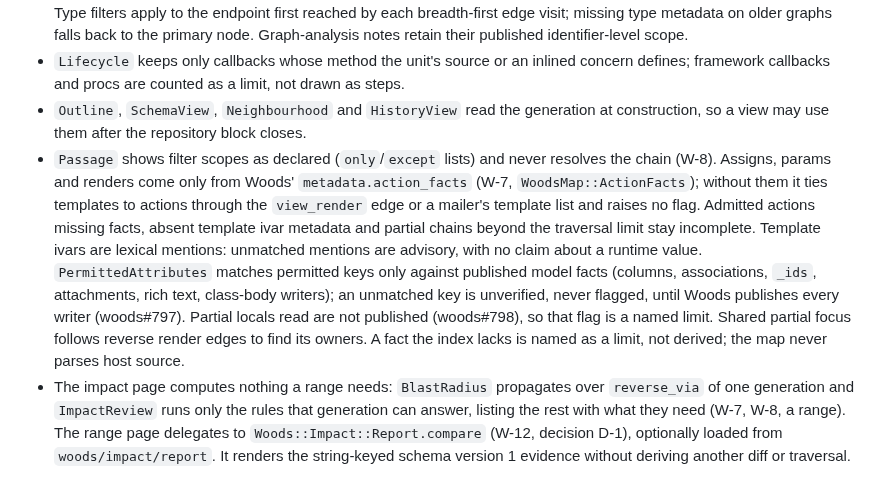
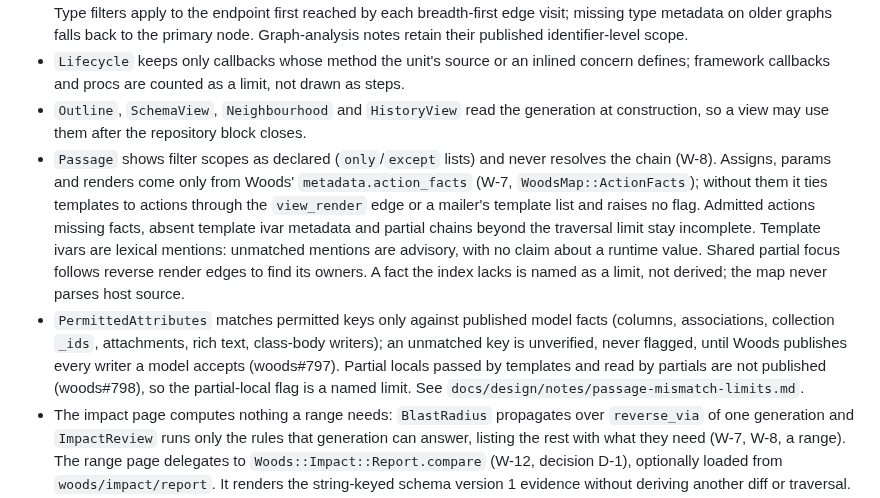
Before and after one commit to lost-in-the/woods-map, a Markdown page: CLAUDE.md, the part around the change. GitHub-like rendering.

Commit message:
Keep the permitted-attributes gotcha on its own CLAUDE.md line
Co-Authored-By: Claude Opus 5.5 <noreply@anthropic.com>

```diff
--- a/CLAUDE.md
+++ b/CLAUDE.md
@@ -73,7 +73,8 @@ docs/design/                     # design study, decisions, boards, foundations,
 - `Neighbourhood` receives the selected unit type from its route and traverses typed identities, including variant edges. Type filters apply to the endpoint first reached by each breadth-first edge visit; missing type metadata on older graphs falls back to the primary node. Graph-analysis notes retain their published identifier-level scope.
 - `Lifecycle` keeps only callbacks whose method the unit's source or an inlined concern defines; framework callbacks and procs are counted as a limit, not drawn as steps.
 - `Outline`, `SchemaView`, `Neighbourhood` and `HistoryView` read the generation at construction, so a view may use them after the repository block closes.
-- `Passage` shows filter scopes as declared (`only`/`except` lists) and never resolves the chain (W-8). Assigns, params and renders come only from Woods' `metadata.action_facts` (W-7, `WoodsMap::ActionFacts`); without them it ties templates to actions through the `view_render` edge or a mailer's template list and raises no flag. Admitted actions missing facts, absent template ivar metadata and partial chains beyond the traversal limit stay incomplete. Template ivars are lexical mentions: unmatched mentions are advisory, with no claim about a runtime value. `PermittedAttributes` matches permitted keys only against published model facts (columns, associations, `_ids`, attachments, rich text, class-body writers); an unmatched key is unverified, never flagged, until Woods publishes every writer (woods#797). Partial locals read are not published (woods#798), so that flag is a named limit. Shared partial focus follows reverse render edges to find its owners. A fact the index lacks is named as a limit, not derived; the map never parses host source.
+- `Passage` shows filter scopes as declared (`only`/`except` lists) and never resolves the chain (W-8). Assigns, params and renders come only from Woods' `metadata.action_facts` (W-7, `WoodsMap::ActionFacts`); without them it ties templates to actions through the `view_render` edge or a mailer's template list and raises no flag. Admitted actions missing facts, absent template ivar metadata and partial chains beyond the traversal limit stay incomplete. Template ivars are lexical mentions: unmatched mentions are advisory, with no claim about a runtime value. Shared partial focus follows reverse render edges to find its owners. A fact the index lacks is named as a limit, not derived; the map never parses host source.
+- `PermittedAttributes` matches permitted keys only against published model facts (columns, associations, collection `_ids`, attachments, rich text, class-body writers); an unmatched key is unverified, never flagged, until Woods publishes every writer a model accepts (woods#797). Partial locals passed by templates and read by partials are not published (woods#798), so the partial-local flag is a named limit. See `docs/design/notes/passage-mismatch-limits.md`.
 - The impact page computes nothing a range needs: `BlastRadius` propagates over `reverse_via` of one generation and `ImpactReview` runs only the rules that generation can answer, listing the rest with what they need (W-7, W-8, a range). The range page delegates to `Woods::Impact::Report.compare` (W-12, decision D-1), optionally loaded from `woods/impact/report`. It renders the string-keyed schema version 1 evidence without deriving another diff or traversal. Retain endpoint/generation context, coverage and unknowns; historical identities have no current-source links. Missing capability and unreadable evidence are explicit states. Manifest checksums cover manifests only; source sizes are not changed-line counts. Never render Markdown or JSON reports here.
 - Diagrams are drawn in the browser by Pele (D-21) from the Mermaid text the page carries; Ruby builds the text (`#mermaid` on the view objects, never inline in a view) and the panel keeps it as the fallback. Pass `mermaid:` and `label:` to the diagram partial, and `refusal:` when the type's budget (R-4) is exceeded: `Neighbourhood::NODE_BUDGET`, `SchemaView::TABLE_BUDGET`, `Lifecycle::SEQUENCE_BUDGET`. A runtime refusal by Pele shows in the panel's status line, never only in the console. `spec/diagrams/pele_render_spec.rb` draws every generated text with the vendored build in Node: a text Pele refuses fails there, not on a page.
 - The code view is one scroll region (`.cvwrap`, woods-map#29): the source column grows to its longest line and the gutters are sticky. Do not reintroduce `overflow-x:auto` on `.src`.
```
